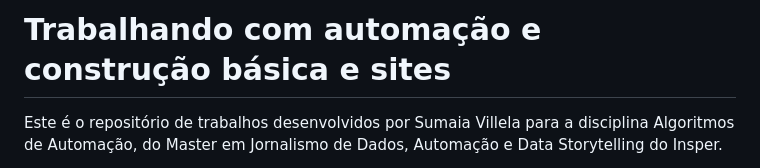
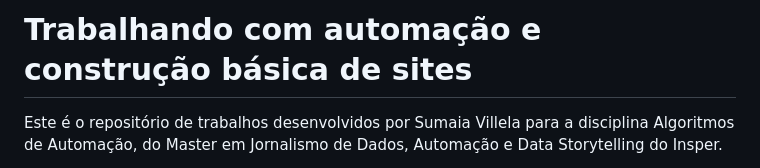
Before and after one commit to SumaiaVillela/entregas_automacao, a Markdown page: README.md, the part around the change. Rendered like a GitHub page.

```diff
--- a/README.md
+++ b/README.md
@@ -1,4 +1,4 @@
-# Trabalhando com automação e construção básica e sites
+# Trabalhando com automação e construção básica de sites
 Este é o repositório de trabalhos desenvolvidos por Sumaia Villela para a disciplina Algoritmos de Automação, do Master em Jornalismo de Dados, Automação e Data Storytelling do Insper.
 
 O trabalho não é feito para ter uma unidade conceitual. São diferentes entregas reunidas, sob orientação do professor, em um mesmo [site](https://entregas-automacao.onrender.com/).
```
